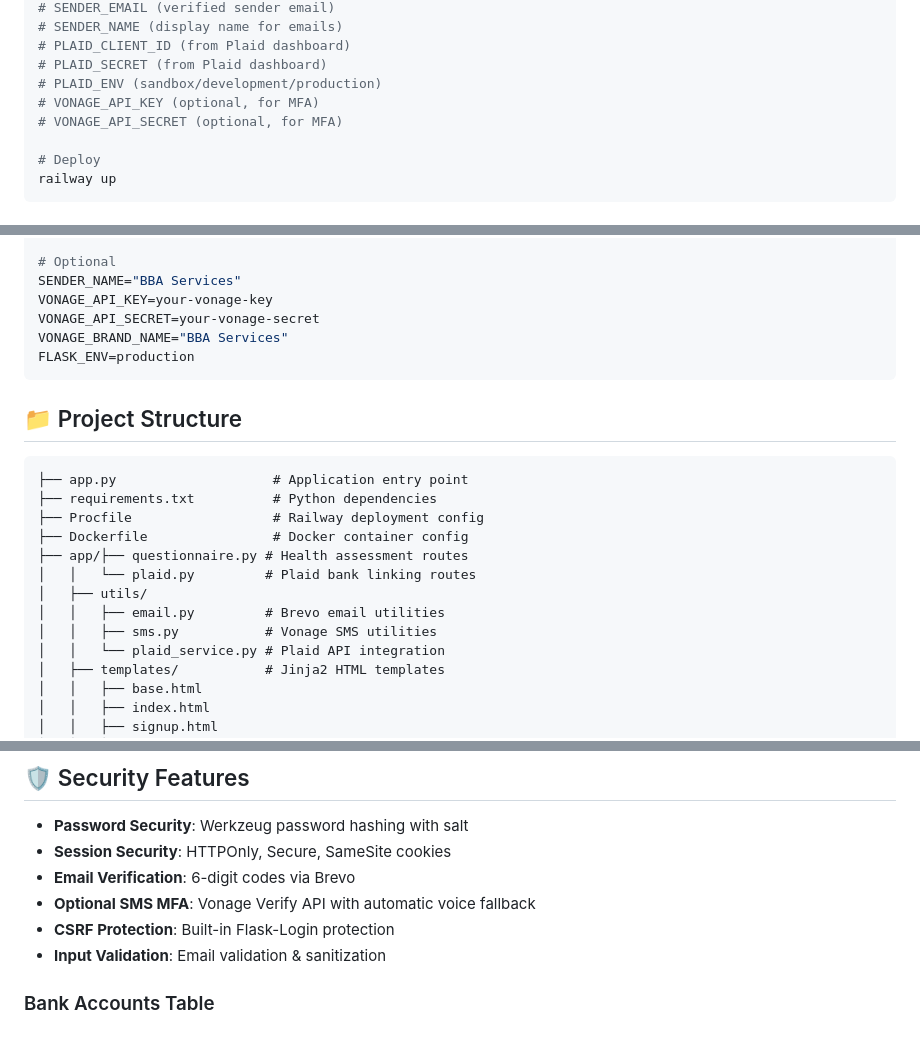
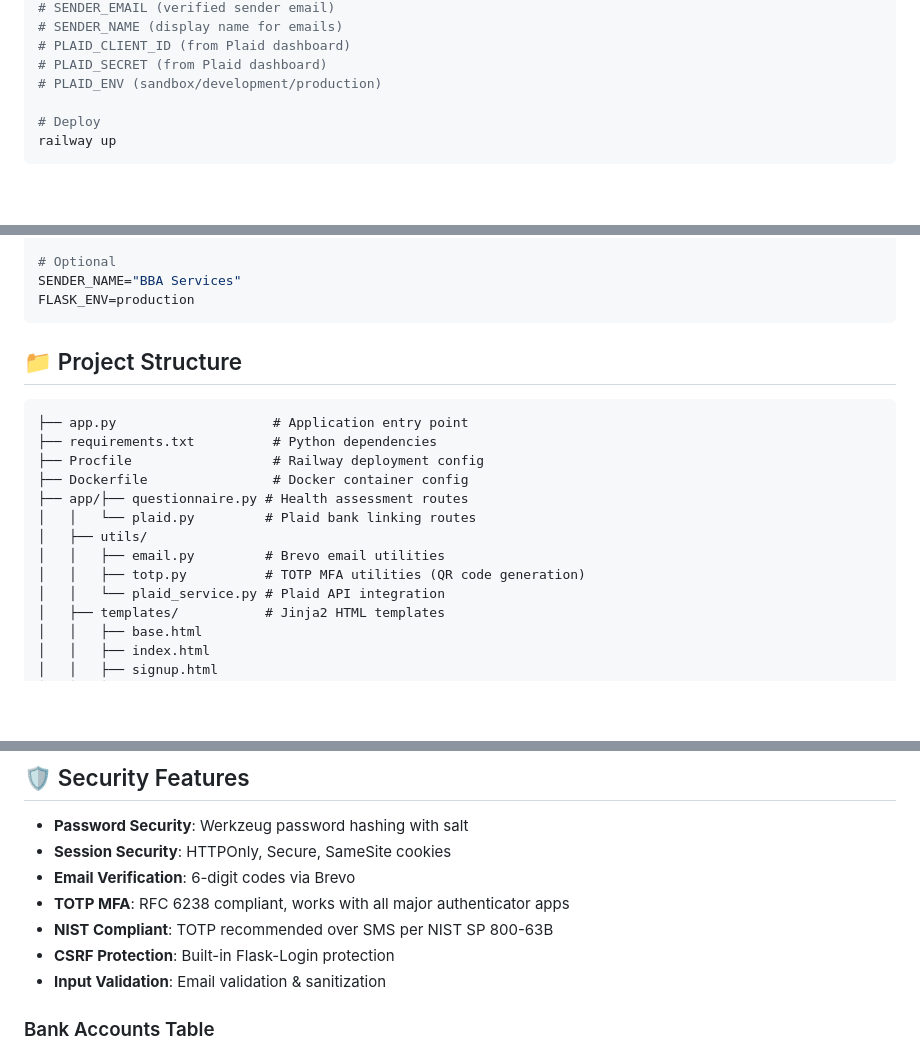
Before and after one commit to noblesavagetech/python-voltron-app, a Markdown page: README.md, 3 parts joined by grey strips. GitHub-like rendering; blank space fills up the shorter version.

````diff
--- a/README.md
+++ b/README.md
@@ -63,8 +63,6 @@ railway link
 # PLAID_CLIENT_ID (from Plaid dashboard)
 # PLAID_SECRET (from Plaid dashboard)
 # PLAID_ENV (sandbox/development/production)
-# VONAGE_API_KEY (optional, for MFA)
-# VONAGE_API_SECRET (optional, for MFA)
 
 # Deploy
 railway up
@@ -88,9 +86,6 @@ PLAID_COUNTRY_CODES=US
 
 # Optional
 SENDER_NAME="BBA Services"
-VONAGE_API_KEY=your-vonage-key
-VONAGE_API_SECRET=your-vonage-secret
-VONAGE_BRAND_NAME="BBA Services"
 FLASK_ENV=production
 ```
 
@@ -105,7 +100,7 @@ FLASK_ENV=production
 │   │   └── plaid.py         # Plaid bank linking routes
 │   ├── utils/
 │   │   ├── email.py         # Brevo email utilities
-│   │   ├── sms.py           # Vonage SMS utilities
+│   │   ├── totp.py          # TOTP MFA utilities (QR code generation)
 │   │   └── plaid_service.py # Plaid API integration
 │   ├── templates/           # Jinja2 HTML templates
 │   │   ├── base.html
@@ -136,7 +131,8 @@ FLASK_ENV=production
 - **Password Security**: Werkzeug password hashing with salt
 - **Session Security**: HTTPOnly, Secure, SameSite cookies
 - **Email Verification**: 6-digit codes via Brevo
-- **Optional SMS MFA**: Vonage Verify API with automatic voice fallback
+- **TOTP MFA**: RFC 6238 compliant, works with all major authenticator apps
+- **NIST Compliant**: TOTP recommended over SMS per NIST SP 800-63B
 - **CSRF Protection**: Built-in Flask-Login protection
 - **Input Validation**: Email validation & sanitization
 
````
Also changed, not shown: other parts of README.md (+21 -21 lines).
